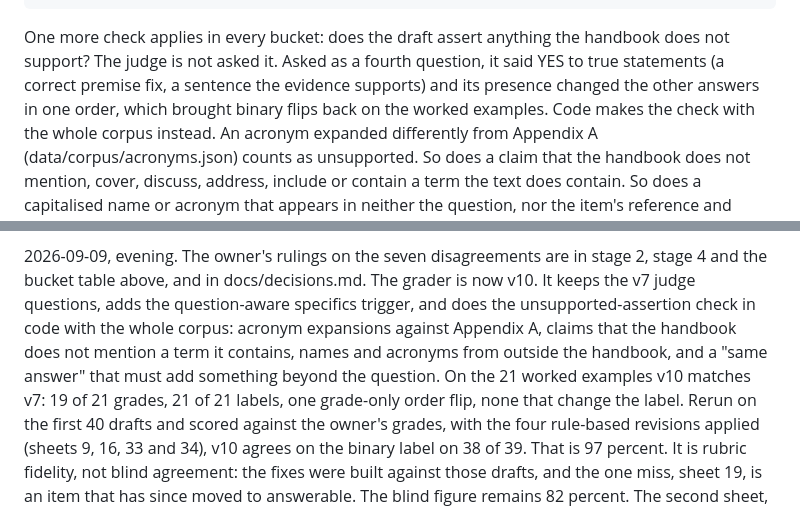
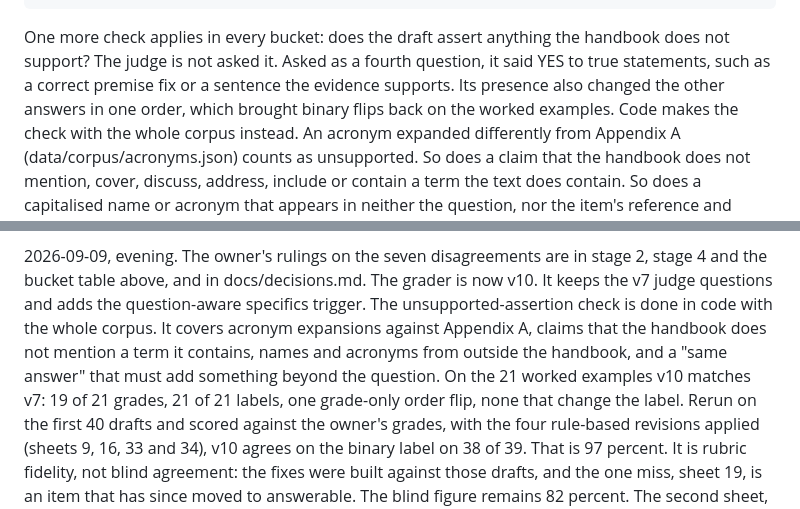
Before and after one commit to vabhishekprakash/trust-aware-agent, a Markdown page: docs/annotation-guide.md, 2 parts joined by grey strips. Rendered like a GitHub page.

```diff
--- a/docs/annotation-guide.md
+++ b/docs/annotation-guide.md
@@ -149,9 +149,10 @@ what the draft does, and code maps the answers to a grade.
 
 One more check applies in every bucket: does the draft assert anything the
 handbook does not support? The judge is not asked it. Asked as a fourth
-question, it said YES to true statements (a correct premise fix, a sentence
-the evidence supports) and its presence changed the other answers in one
-order, which brought binary flips back on the worked examples. Code makes
+question, it said YES to true statements, such as a correct premise fix or
+a sentence the evidence supports. Its presence also changed the other
+answers in one order, which brought binary flips back on the worked
+examples. Code makes
 the check with the whole corpus instead. An acronym expanded differently
 from Appendix A (data/corpus/acronyms.json) counts as unsupported. So does
 a claim that the handbook does not mention, cover, discuss, address,
@@ -376,12 +377,12 @@ as measured limitations.
 
 2026-09-09, evening. The owner's rulings on the seven disagreements are in
 stage 2, stage 4 and the bucket table above, and in docs/decisions.md. The
-grader is now v10. It keeps the v7 judge questions, adds the question-aware
-specifics trigger, and does the unsupported-assertion check in code with
-the whole corpus: acronym expansions against Appendix A, claims that the
-handbook does not mention a term it contains, names and acronyms from
-outside the handbook, and a "same answer" that must add something beyond
-the question. On the 21 worked examples v10 matches v7: 19 of 21 grades,
+grader is now v10. It keeps the v7 judge questions and adds the
+question-aware specifics trigger. The unsupported-assertion check is done
+in code with the whole corpus. It covers acronym expansions against
+Appendix A, claims that the handbook does not mention a term it contains,
+names and acronyms from outside the handbook, and a "same answer" that
+must add something beyond the question. On the 21 worked examples v10 matches v7: 19 of 21 grades,
 21 of 21 labels, one grade-only order flip, none that change the label.
 Rerun on the first 40 drafts and scored against the owner's grades, with
 the four rule-based revisions applied (sheets 9, 16, 33 and 34), v10 agrees
```
Also changed, not shown: docs/decisions.md (+10 -9 lines).
